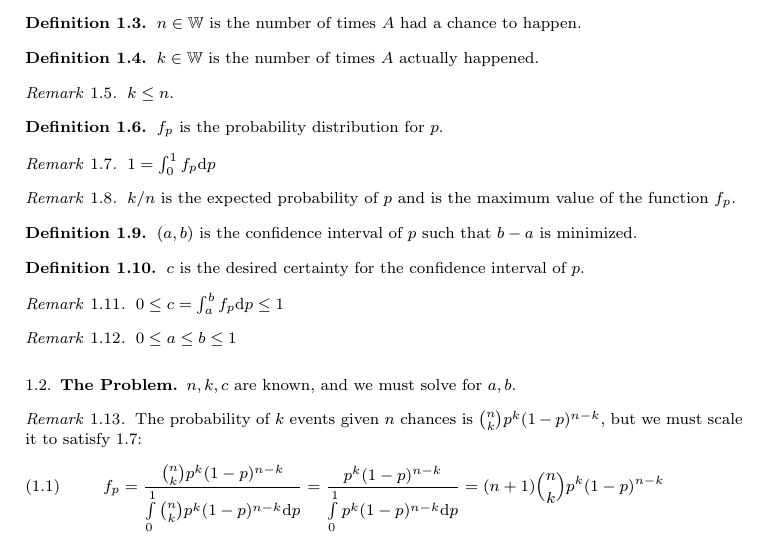
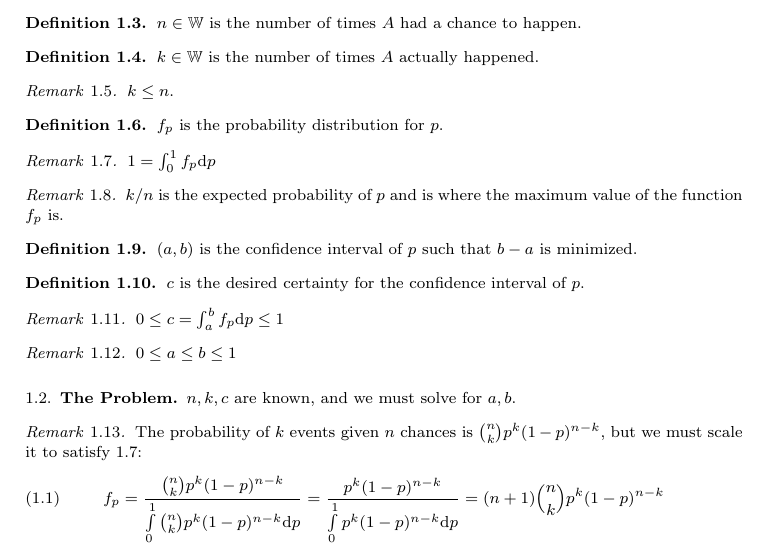
Before and after one commit to Nazgand/Calculus-and-probability-based-statistics, a LaTeX paper (Calculus and probability based statistics.tex): part of page 1 of 3, cut so that both start at the same text. Compiled offline with pdfLaTeX.

Commit message:
fixed error.

```diff
--- a/Calculus and probability based statistics.tex
+++ b/Calculus and probability based statistics.tex
@@ -46,7 +46,7 @@ The purpose of this text is to have statistics built on a solid foundation of pr
 \remark{$k\leq n$.}
 \definition{$f_p$ is the probability distribution for $p$.}
 \remark{\label{IntegrateToUnity}$1=\int_0^1 f_p \dd p$}
-\remark{$k/n$ is the expected probability of $p$ and is the maximum value of the function $f_p$. }
+\remark{$k/n$ is the expected probability of $p$ and is where the maximum value of the function $f_p$ is. }
 \definition{$(a,b)$ is the confidence interval of $p$ such that $b-a$ is minimized.}
 \definition{$c$ is the desired certainty for the confidence interval of $p$.}
 \remark{$0\leq c=\int_a^b f_p \dd p\leq 1$}
```
Also changed, not shown: Calculus and probability based statistics.pdf, 2 other files.
